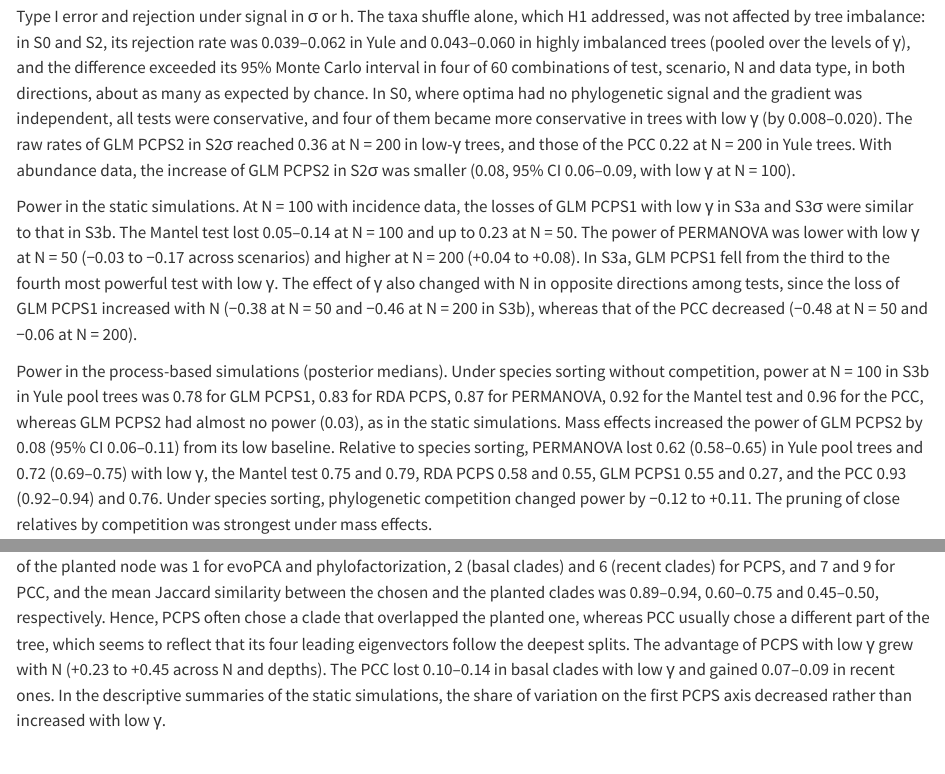
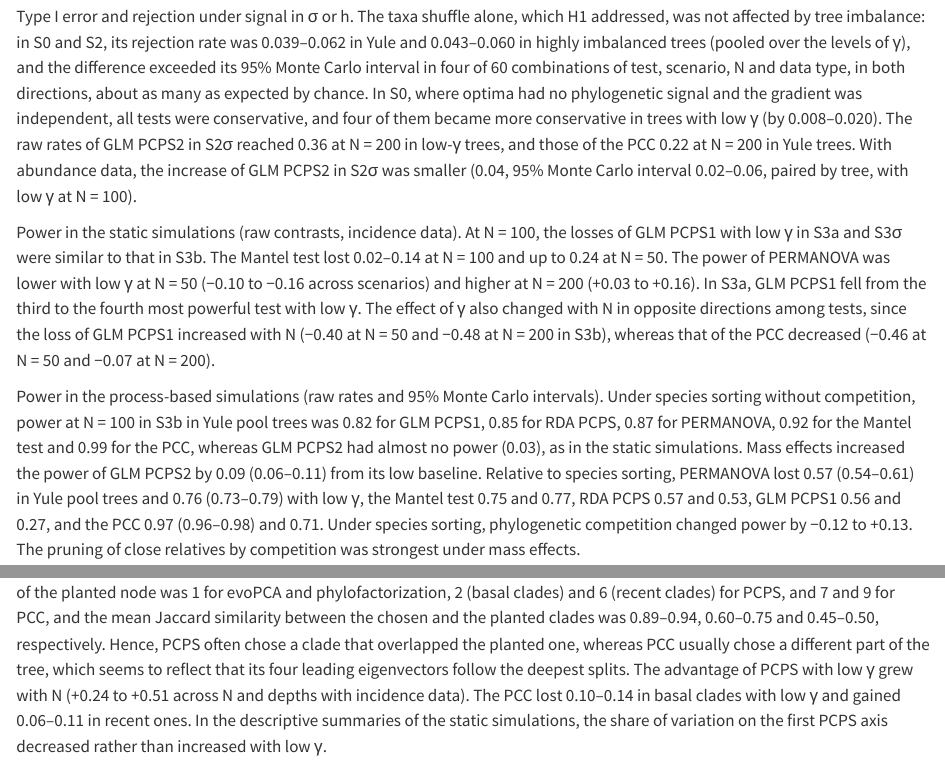
Before and after one commit to diogoprov/pcps-sim, a Quarto document (manuscript/supporting_information.qmd): the page in a window 1100 px wide, from 4050 px down, and a second part further down, joined at a grey line. Rendered offline with R 4.5, knitr and Pandoc in place of Quarto, with nearby package versions; drawn as R Markdown's standard HTML page in place of the format the file asks for.

Commit message:
Apêndice S2: números de 'Details of the main results' alinhados às taxas brutas
Contrastes e taxas da camada estática e da de processos e recuperação de
clados passam dos modelos para os valores brutos, coerentes com as figuras.
Mudança relevante: aumento do GLM PCPS2 em S2σ com abundância é 0,04 (bruto
pareado), não 0,08.

Co-Authored-By: Claude Opus 5.5 <noreply@anthropic.com>

```diff
--- a/manuscript/supporting_information.qmd
+++ b/manuscript/supporting_information.qmd
@@ -78,13 +78,13 @@ The static simulations reproduced the published validations. In the Yule trees o
 
 ## Details of the main results
 
-Type I error and rejection under signal in σ or h. The taxa shuffle alone, which H1 addressed, was not affected by tree imbalance: in S0 and S2, its rejection rate was 0.039–0.062 in Yule and 0.043–0.060 in highly imbalanced trees (pooled over the levels of γ), and the difference exceeded its 95% Monte Carlo interval in four of 60 combinations of test, scenario, N and data type, in both directions, about as many as expected by chance. In S0, where optima had no phylogenetic signal and the gradient was independent, all tests were conservative, and four of them became more conservative in trees with low γ (by 0.008–0.020). The raw rates of GLM PCPS2 in S2σ reached 0.36 at N = 200 in low-γ trees, and those of the PCC 0.22 at N = 200 in Yule trees. With abundance data, the increase of GLM PCPS2 in S2σ was smaller (0.08, 95% CI 0.06–0.09, with low γ at N = 100).
+Type I error and rejection under signal in σ or h. The taxa shuffle alone, which H1 addressed, was not affected by tree imbalance: in S0 and S2, its rejection rate was 0.039–0.062 in Yule and 0.043–0.060 in highly imbalanced trees (pooled over the levels of γ), and the difference exceeded its 95% Monte Carlo interval in four of 60 combinations of test, scenario, N and data type, in both directions, about as many as expected by chance. In S0, where optima had no phylogenetic signal and the gradient was independent, all tests were conservative, and four of them became more conservative in trees with low γ (by 0.008–0.020). The raw rates of GLM PCPS2 in S2σ reached 0.36 at N = 200 in low-γ trees, and those of the PCC 0.22 at N = 200 in Yule trees. With abundance data, the increase of GLM PCPS2 in S2σ was smaller (0.04, 95% Monte Carlo interval 0.02–0.06, paired by tree, with low γ at N = 100).
 
-Power in the static simulations. At N = 100 with incidence data, the losses of GLM PCPS1 with low γ in S3a and S3σ were similar to that in S3b. The Mantel test lost 0.05–0.14 at N = 100 and up to 0.23 at N = 50. The power of PERMANOVA was lower with low γ at N = 50 (−0.03 to −0.17 across scenarios) and higher at N = 200 (+0.04 to +0.08). In S3a, GLM PCPS1 fell from the third to the fourth most powerful test with low γ. The effect of γ also changed with N in opposite directions among tests, since the loss of GLM PCPS1 increased with N (−0.38 at N = 50 and −0.46 at N = 200 in S3b), whereas that of the PCC decreased (−0.48 at N = 50 and −0.06 at N = 200).
+Power in the static simulations (raw contrasts, incidence data). At N = 100, the losses of GLM PCPS1 with low γ in S3a and S3σ were similar to that in S3b. The Mantel test lost 0.02–0.14 at N = 100 and up to 0.24 at N = 50. The power of PERMANOVA was lower with low γ at N = 50 (−0.10 to −0.16 across scenarios) and higher at N = 200 (+0.03 to +0.16). In S3a, GLM PCPS1 fell from the third to the fourth most powerful test with low γ. The effect of γ also changed with N in opposite directions among tests, since the loss of GLM PCPS1 increased with N (−0.40 at N = 50 and −0.48 at N = 200 in S3b), whereas that of the PCC decreased (−0.46 at N = 50 and −0.07 at N = 200).
 
-Power in the process-based simulations (posterior medians). Under species sorting without competition, power at N = 100 in S3b in Yule pool trees was 0.78 for GLM PCPS1, 0.83 for RDA PCPS, 0.87 for PERMANOVA, 0.92 for the Mantel test and 0.96 for the PCC, whereas GLM PCPS2 had almost no power (0.03), as in the static simulations. Mass effects increased the power of GLM PCPS2 by 0.08 (95% CI 0.06–0.11) from its low baseline. Relative to species sorting, PERMANOVA lost 0.62 (0.58–0.65) in Yule pool trees and 0.72 (0.69–0.75) with low γ, the Mantel test 0.75 and 0.79, RDA PCPS 0.58 and 0.55, GLM PCPS1 0.55 and 0.27, and the PCC 0.93 (0.92–0.94) and 0.76. Under species sorting, phylogenetic competition changed power by −0.12 to +0.11. The pruning of close relatives by competition was strongest under mass effects.
+Power in the process-based simulations (raw rates and 95% Monte Carlo intervals). Under species sorting without competition, power at N = 100 in S3b in Yule pool trees was 0.82 for GLM PCPS1, 0.85 for RDA PCPS, 0.87 for PERMANOVA, 0.92 for the Mantel test and 0.99 for the PCC, whereas GLM PCPS2 had almost no power (0.03), as in the static simulations. Mass effects increased the power of GLM PCPS2 by 0.09 (0.06–0.11) from its low baseline. Relative to species sorting, PERMANOVA lost 0.57 (0.54–0.61) in Yule pool trees and 0.76 (0.73–0.79) with low γ, the Mantel test 0.75 and 0.77, RDA PCPS 0.57 and 0.53, GLM PCPS1 0.56 and 0.27, and the PCC 0.97 (0.96–0.98) and 0.71. Under species sorting, phylogenetic competition changed power by −0.12 to +0.13. The pruning of close relatives by competition was strongest under mass effects.
 
-Clade recovery. Without a planted effect (shift 0), the hit rate averaged over the cells was 0.007–0.021 for evoPCA, 0.003–0.017 for phylofactorization, 0.018–0.050 for PCPS and 0.034–0.046 for PCC across N, depth and data type (at most 0.072 in a single cell), and the median rank of the planted node was 15–27.5 for PCPS and PCC and 24–107 for evoPCA and phylofactorization (file clade_baseline.csv of the code archive). The formal model of clade recovery excludes shift 0. With a shift of 2, evoPCA and phylofactorization recovered basal clades more often than recent ones (0.79 against 0.66 at N = 100). At N = 100, the median rank of the planted node was 1 for evoPCA and phylofactorization, 2 (basal clades) and 6 (recent clades) for PCPS, and 7 and 9 for PCC, and the mean Jaccard similarity between the chosen and the planted clades was 0.89–0.94, 0.60–0.75 and 0.45–0.50, respectively. Hence, PCPS often chose a clade that overlapped the planted one, whereas PCC usually chose a different part of the tree, which seems to reflect that its four leading eigenvectors follow the deepest splits. The advantage of PCPS with low γ grew with N (+0.23 to +0.45 across N and depths). The PCC lost 0.10–0.14 in basal clades with low γ and gained 0.07–0.09 in recent ones. In the descriptive summaries of the static simulations, the share of variation on the first PCPS axis decreased rather than increased with low γ.
+Clade recovery. Without a planted effect (shift 0), the hit rate averaged over the cells was 0.007–0.021 for evoPCA, 0.003–0.017 for phylofactorization, 0.018–0.050 for PCPS and 0.034–0.046 for PCC across N, depth and data type (at most 0.072 in a single cell), and the median rank of the planted node was 15–27.5 for PCPS and PCC and 24–107 for evoPCA and phylofactorization (file clade_baseline.csv of the code archive). The formal model of clade recovery excludes shift 0. With a shift of 2, evoPCA and phylofactorization recovered basal clades more often than recent ones (0.79 against 0.67 at N = 100). At N = 100, the median rank of the planted node was 1 for evoPCA and phylofactorization, 2 (basal clades) and 6 (recent clades) for PCPS, and 7 and 9 for PCC, and the mean Jaccard similarity between the chosen and the planted clades was 0.89–0.94, 0.60–0.75 and 0.45–0.50, respectively. Hence, PCPS often chose a clade that overlapped the planted one, whereas PCC usually chose a different part of the tree, which seems to reflect that its four leading eigenvectors follow the deepest splits. The advantage of PCPS with low γ grew with N (+0.24 to +0.51 across N and depths with incidence data). The PCC lost 0.10–0.14 in basal clades with low γ and gained 0.06–0.11 in recent ones. In the descriptive summaries of the static simulations, the share of variation on the first PCPS axis decreased rather than increased with low γ.
 
 ## GLM on PCPS axes with Procrustes of the null axes
 
```
Also changed, not shown: docs/AI_INTERACTION_LOG.md, 1 other file.
